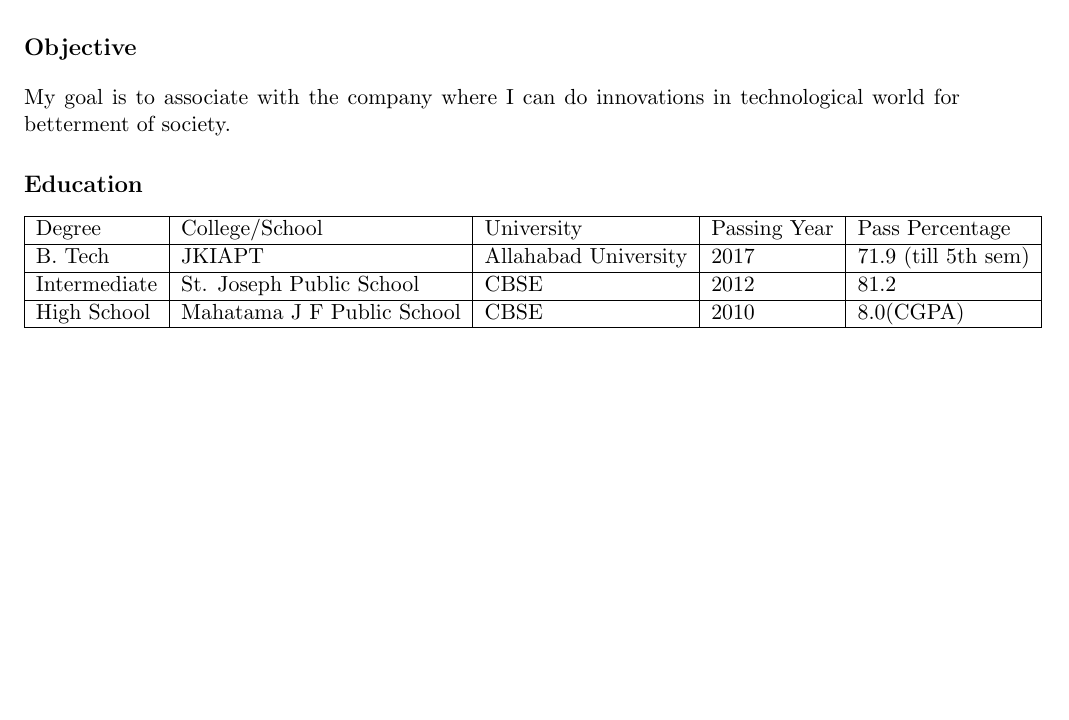
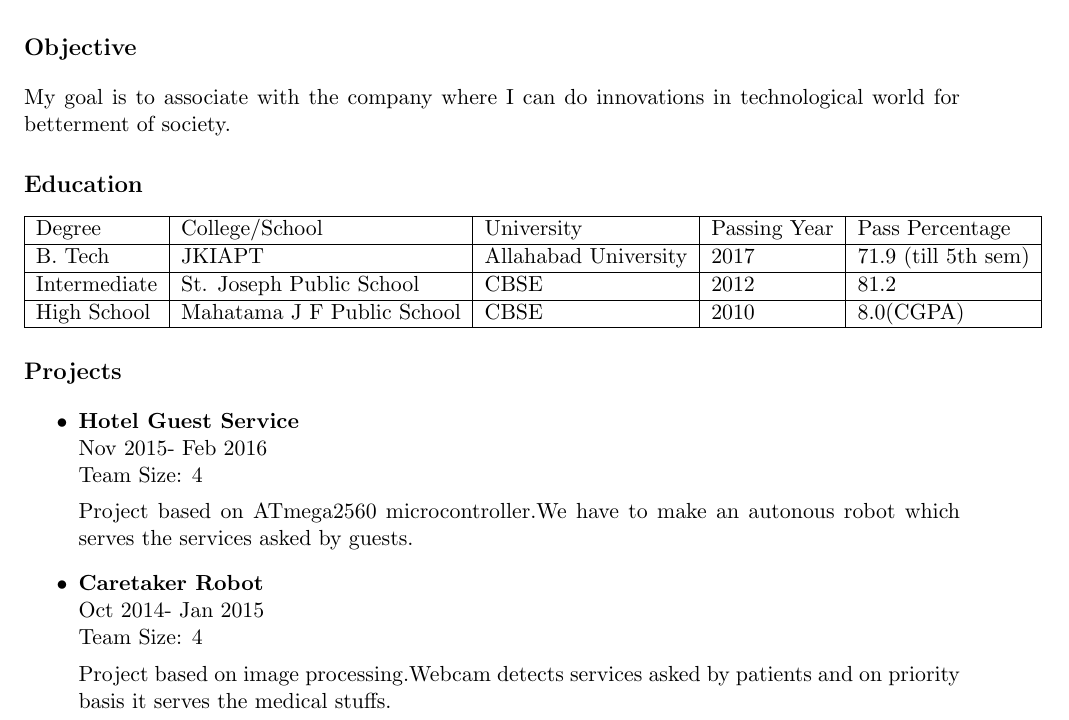
Before and after one commit to adi33kumar/Aditya-Kumar_Resume, a LaTeX document (Aditya.tex): part of the page, cut so that both start at the same text, the shorter picture padded with empty space. Compiled offline with pdfLaTeX.

Commit message:
Project Commit

```diff
--- a/Aditya.tex
+++ b/Aditya.tex
@@ -31,5 +31,15 @@
 		\hline
 	\end{tabular}
 
+	\section*{Projects}
+	\begin{itemize}
+		\item[$\bullet$]\textbf{Hotel Guest Service}\\Nov 2015- Feb 2016\\Team Size: 4
+
+		Project based on ATmega2560 microcontroller.We have to make an autonous robot which serves the services asked by guests.
+		\item[$\bullet$]
+		\textbf{Caretaker Robot}\\Oct 2014- Jan 2015\\Team Size: 4
+
+		Project based on image processing.Webcam detects services asked by patients and on priority basis it serves the medical stuffs.
+	\end{itemize}
 
 	\end{document}
```
Also changed, not shown: Aditya.pdf, 2 other files.
